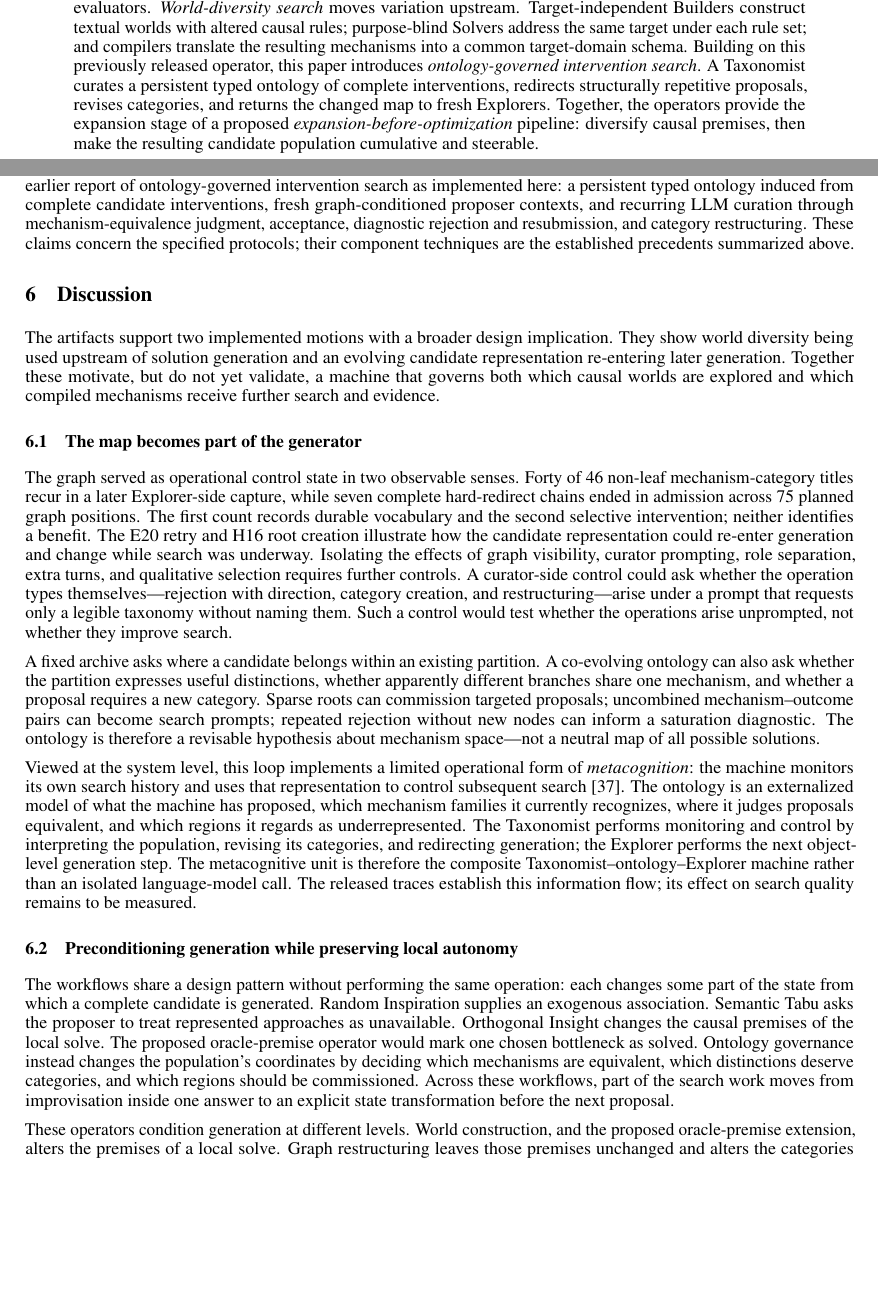
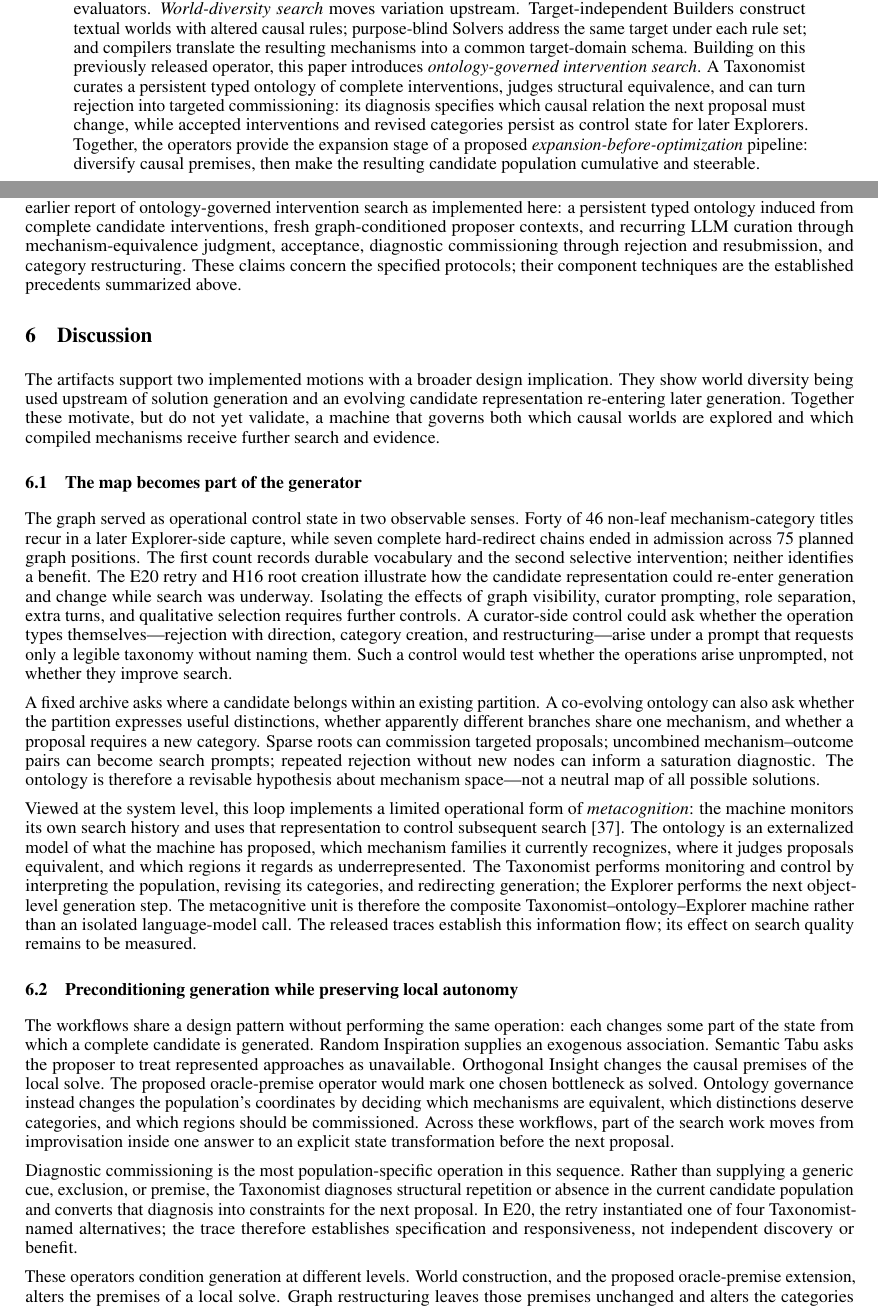
Before and after one commit to emergent-wisdom/ontology-of-the-alien, a LaTeX paper (paper/ontology_of_the_alien.tex): two parts of pages 1 and 13 of 20 before the commit and two parts of pages 1 and 13 of 21 after it, joined at a grey line, cut so that both start at the same text, the shorter picture padded with empty space. Compiled offline with pdfLaTeX.

Commit message:
Clarify diagnostic commissioning in ontology-governed search

```diff
--- a/paper/ontology_of_the_alien.tex
+++ b/paper/ontology_of_the_alien.tex
@@ -33,7 +33,7 @@
 \maketitle
 
 \begin{abstract}
-Open-ended problems such as institutional design lack enumerable solution spaces and cheap automatic evaluators. \emph{World-diversity search} moves variation upstream. Target-independent Builders construct textual worlds with altered causal rules; purpose-blind Solvers address the same target under each rule set; and compilers translate the resulting mechanisms into a common target-domain schema. Building on this previously released operator, this paper introduces \emph{ontology-governed intervention search}. A Taxonomist curates a persistent typed ontology of complete interventions, redirects structurally repetitive proposals, revises categories, and returns the changed map to fresh Explorers. Together, the operators provide the expansion stage of a proposed \emph{expansion-before-optimization} pipeline: diversify causal premises, then make the resulting candidate population cumulative and steerable.
+Open-ended problems such as institutional design lack enumerable solution spaces and cheap automatic evaluators. \emph{World-diversity search} moves variation upstream. Target-independent Builders construct textual worlds with altered causal rules; purpose-blind Solvers address the same target under each rule set; and compilers translate the resulting mechanisms into a common target-domain schema. Building on this previously released operator, this paper introduces \emph{ontology-governed intervention search}. A Taxonomist curates a persistent typed ontology of complete interventions, judges structural equivalence, and can turn rejection into targeted commissioning: its diagnosis specifies which causal relation the next proposal must change, while accepted interventions and revised categories persist as control state for later Explorers. Together, the operators provide the expansion stage of a proposed \emph{expansion-before-optimization} pipeline: diversify causal premises, then make the resulting candidate population cumulative and steerable.
 
 Across eight workflows on one retirement-design problem, the released system produced 196 candidate records; its world stage comprised 25 world-and-solve branches. An unblinded post-hoc census classified bottleneck relief as clear in 17 branches and partial in eight; all 25 Solvers added multi-component architecture beyond the stipulated premise. Seven complete rejection--redirection--mechanism-change chains appeared across 75 planned graph positions. These artifacts document automated fan-out, premise-conditioned generation, and graph-conditioned redirection, but do not establish external novelty, utility, causal performance, cross-domain generality, or large-scale efficiency.
 \end{abstract}
@@ -418,7 +418,7 @@ Two typed-graph systems provide close representational comparisons. SciAgents co
 
 This population representation also differs from a graph of reasoning steps. Chain-of-Thought externalizes intermediate reasoning toward one answer; Tree of Thoughts and Graph of Thoughts branch, evaluate, combine, or backtrack over intermediate states~\cite{wei2022cot,yao2023tot,besta2024got}. Ontology-governed search persists across complete candidate interventions and changes the categories shown to and used to judge later proposers.
 
-To our knowledge, two protocol-level contributions remain distinct from the precedents above. First, among systems available before the 8 December 2025 Orthogonal Insight release, we found no earlier report of \emph{world-diversity search as specified here}: a population of target-independent textual causal-world constructions, purpose-blind local solves of one external target under their stipulated rules, and separate compilation of the operative relations into target-domain interventions. Second, among systems available before the original 7 March 2026 release of this paper, we found no earlier report of ontology-governed intervention search as implemented here: a persistent typed ontology induced from complete candidate interventions, fresh graph-conditioned proposer contexts, and recurring LLM curation through mechanism-equivalence judgment, acceptance, diagnostic rejection and resubmission, and category restructuring. These claims concern the specified protocols; their component techniques are the established precedents summarized above.
+To our knowledge, two protocol-level contributions remain distinct from the precedents above. First, among systems available before the 8 December 2025 Orthogonal Insight release, we found no earlier report of \emph{world-diversity search as specified here}: a population of target-independent textual causal-world constructions, purpose-blind local solves of one external target under their stipulated rules, and separate compilation of the operative relations into target-domain interventions. Second, among systems available before the original 7 March 2026 release of this paper, we found no earlier report of ontology-governed intervention search as implemented here: a persistent typed ontology induced from complete candidate interventions, fresh graph-conditioned proposer contexts, and recurring LLM curation through mechanism-equivalence judgment, acceptance, diagnostic commissioning through rejection and resubmission, and category restructuring. These claims concern the specified protocols; their component techniques are the established precedents summarized above.
 
 \section{Discussion}
 
@@ -435,6 +435,8 @@ Viewed at the system level, this loop implements a limited operational form of \
 \subsection{Preconditioning generation while preserving local autonomy}
 
 The workflows share a design pattern without performing the same operation: each changes some part of the state from which a complete candidate is generated. Random Inspiration supplies an exogenous association. Semantic Tabu asks the proposer to treat represented approaches as unavailable. Orthogonal Insight changes the causal premises of the local solve. The proposed oracle-premise operator would mark one chosen bottleneck as solved. Ontology governance instead changes the population's coordinates by deciding which mechanisms are equivalent, which distinctions deserve categories, and which regions should be commissioned. Across these workflows, part of the search work moves from improvisation inside one answer to an explicit state transformation before the next proposal.
+
+Diagnostic commissioning is the most population-specific operation in this sequence. Rather than supplying a generic cue, exclusion, or premise, the Taxonomist diagnoses structural repetition or absence in the current candidate population and converts that diagnosis into constraints for the next proposal. In E20, the retry instantiated one of four Taxonomist-named alternatives; the trace therefore establishes specification and responsiveness, not independent discovery or benefit.
 
 These operators condition generation at different levels. World construction, and the proposed oracle-premise extension, alters the premises of a local solve. Graph restructuring leaves those premises unchanged and alters the categories and gaps explicitly supplied to later calls. H16 added \emph{consistency to a different rhythm} as a persistent category; that category appeared in H17's context, after which H17 repeated its personal-rhythm mechanism and was redirected to the thin \emph{Obscure Inconsistency} branch. E20 records a corresponding retry from signal detection to ownership routing. These temporal sequences are consistent with representation-sensitive redirection but do not identify the graph's causal contribution.
 
```
Also changed, not shown: paper/ontology_of_the_alien.pdf, paper/ontology_of_the_alien.tex (6 more changed lines).
